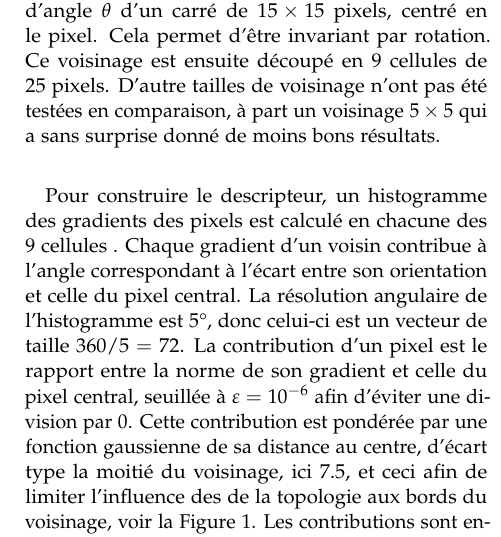
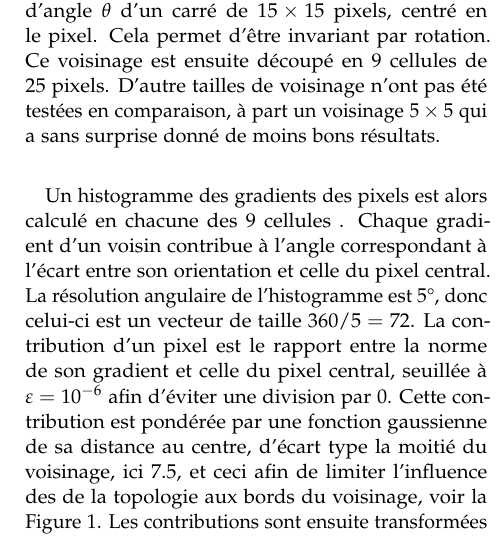
Before and after one commit to SushiOfDestiny/Data_Sophia_Aquatic_SIFT, a LaTeX document (rapport/template.tex): part of one column of page 4 of 9, cut so that both start at the same text. Compiled offline with pdfLaTeX.

Commit message:
add revisions to methodo and conclusions

```diff
--- a/rapport/template.tex
+++ b/rapport/template.tex
@@ -316,8 +316,7 @@ Ce voisinage est ensuite découpé en $9$ cellules de $25$ pixels.
 D'autre tailles de voisinage n'ont pas été testées en comparaison, à
 part un voisinage $5 \times 5$ qui a sans surprise donné de moins bons résultats.
 
-Pour construire le descripteur,
-un histogramme des gradients des pixels est calculé en chacune des $9$ cellules .
+Un histogramme des gradients des pixels est alors calculé en chacune des $9$ cellules .
 Chaque gradient d'un voisin contribue à
 l'angle correspondant à l'écart entre son orientation et celle du pixel central.
 La résolution angulaire de l'histogramme est $5$°, donc celui-ci est un vecteur de taille
```
Also changed, not shown: rapport/template.tex (2 more changed lines).
